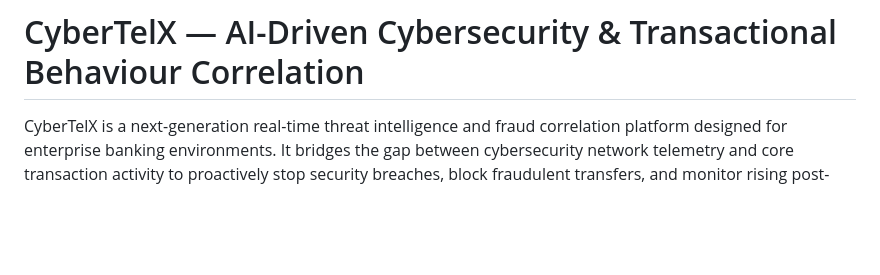
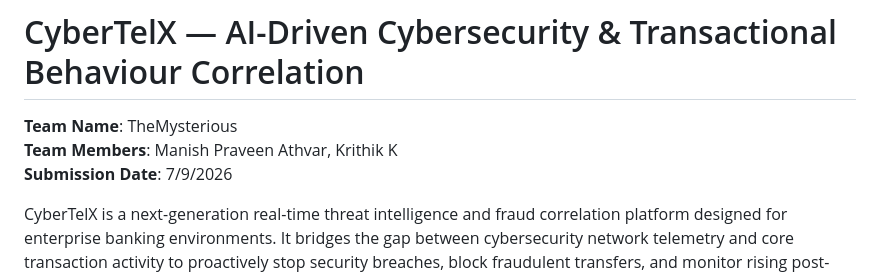
Before and after one commit to Manish20A/cybertelx-threat-correlation, a Markdown page: README.md, the part around the change. Drawn GitHub-style; blank space fills up the shorter version.

Commit message:
Update team name and members info in README

```diff
--- a/README.md
+++ b/README.md
@@ -1,4 +1,8 @@
 # CyberTelX — AI-Driven Cybersecurity & Transactional Behaviour Correlation
+
+**Team Name**: TheMysterious
+**Team Members**: Manish Praveen Athvar, Krithik K
+**Submission Date**: 7/9/2026
 
 CyberTelX is a next-generation real-time threat intelligence and fraud correlation platform designed for enterprise banking environments. It bridges the gap between cybersecurity network telemetry and core transaction activity to proactively stop security breaches, block fraudulent transfers, and monitor rising post-quantum harvesting threats (Harvest-Now-Decrypt-Later).
 
```
